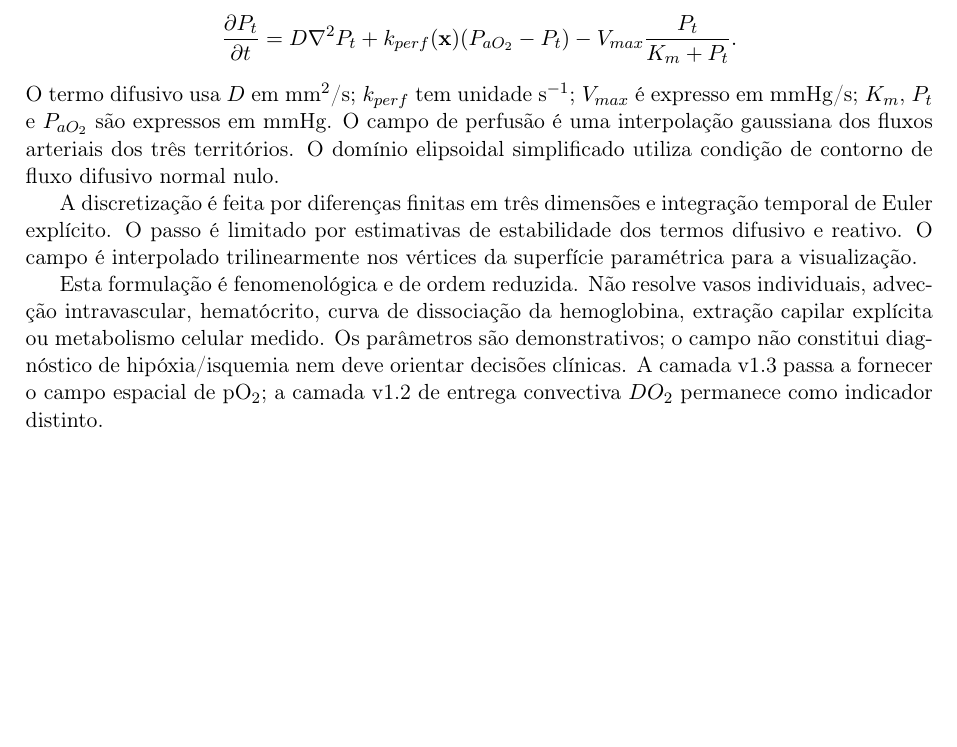
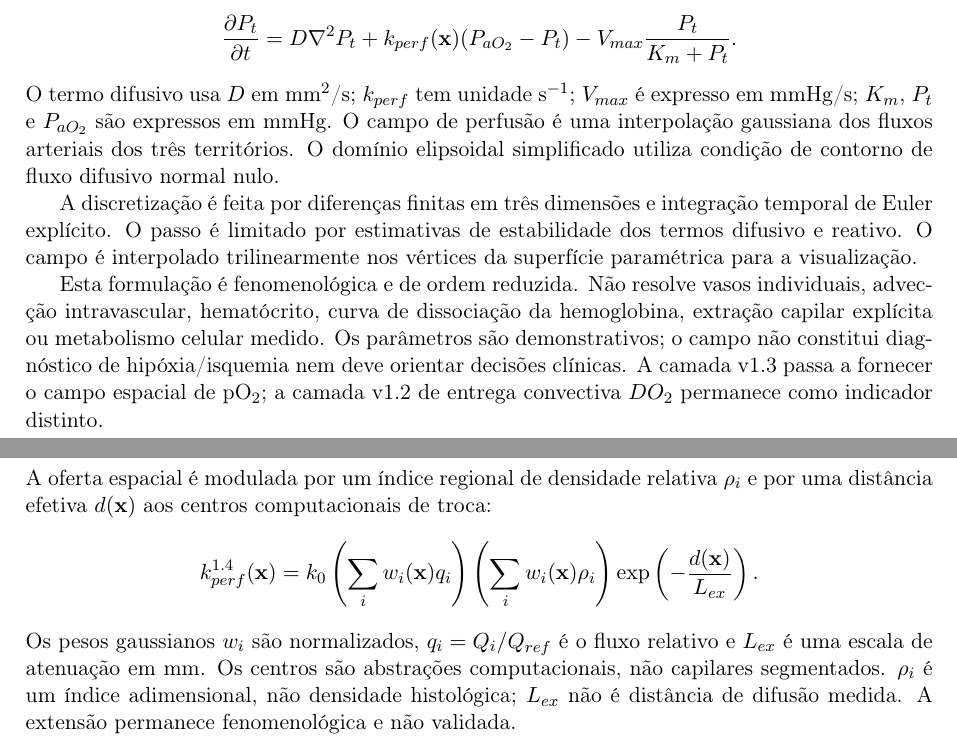
Before and after one commit to iamdatagabs/spleen, a LaTeX paper (docs/model.tex): part of page 4 of 4 before the commit and two parts of pages 4 and 5 of 5 after it, the two joined at a grey line, cut so that both start at the same text, the shorter picture padded with empty space. Compiled offline with pdfLaTeX.

Commit message:
docs: add v1.4 microvascular equation

```diff
--- a/docs/model.tex
+++ b/docs/model.tex
@@ -150,4 +150,14 @@ O termo difusivo usa $D$ em mm$^2$/s; $k_{perf}$ tem unidade s$^{-1}$; $V_{max}$
 A discretização é feita por diferenças finitas em três dimensões e integração temporal de Euler explícito. O passo é limitado por estimativas de estabilidade dos termos difusivo e reativo. O campo é interpolado trilinearmente nos vértices da superfície paramétrica para a visualização.
 
 Esta formulação é fenomenológica e de ordem reduzida. Não resolve vasos individuais, advecção intravascular, hematócrito, curva de dissociação da hemoglobina, extração capilar explícita ou metabolismo celular medido. Os parâmetros são demonstrativos; o campo não constitui diagnóstico de hipóxia/isquemia nem deve orientar decisões clínicas. A camada v1.3 passa a fornecer o campo espacial de pO$_2$; a camada v1.2 de entrega convectiva $DO_2$ permanece como indicador distinto.
+
+\section{Heterogeneidade microvascular fenomenológica — v1.4}
+A oferta espacial é modulada por um índice regional de densidade relativa $\rho_i$ e por uma distância efetiva $d(\mathbf{x})$ aos centros computacionais de troca:
+\[
+k_{perf}^{1.4}(\mathbf{x})=k_0
+\left(\sum_i w_i(\mathbf{x})q_i\right)
+\left(\sum_i w_i(\mathbf{x})\rho_i\right)
+\exp\left(-\frac{d(\mathbf{x})}{L_{ex}}\right).
+\]
+Os pesos gaussianos $w_i$ são normalizados, $q_i=Q_i/Q_{ref}$ é o fluxo relativo e $L_{ex}$ é uma escala de atenuação em mm. Os centros são abstrações computacionais, não capilares segmentados. $\rho_i$ é um índice adimensional, não densidade histológica; $L_{ex}$ não é distância de difusão medida. A extensão permanece fenomenológica e não validada.
 \end{document}
```
